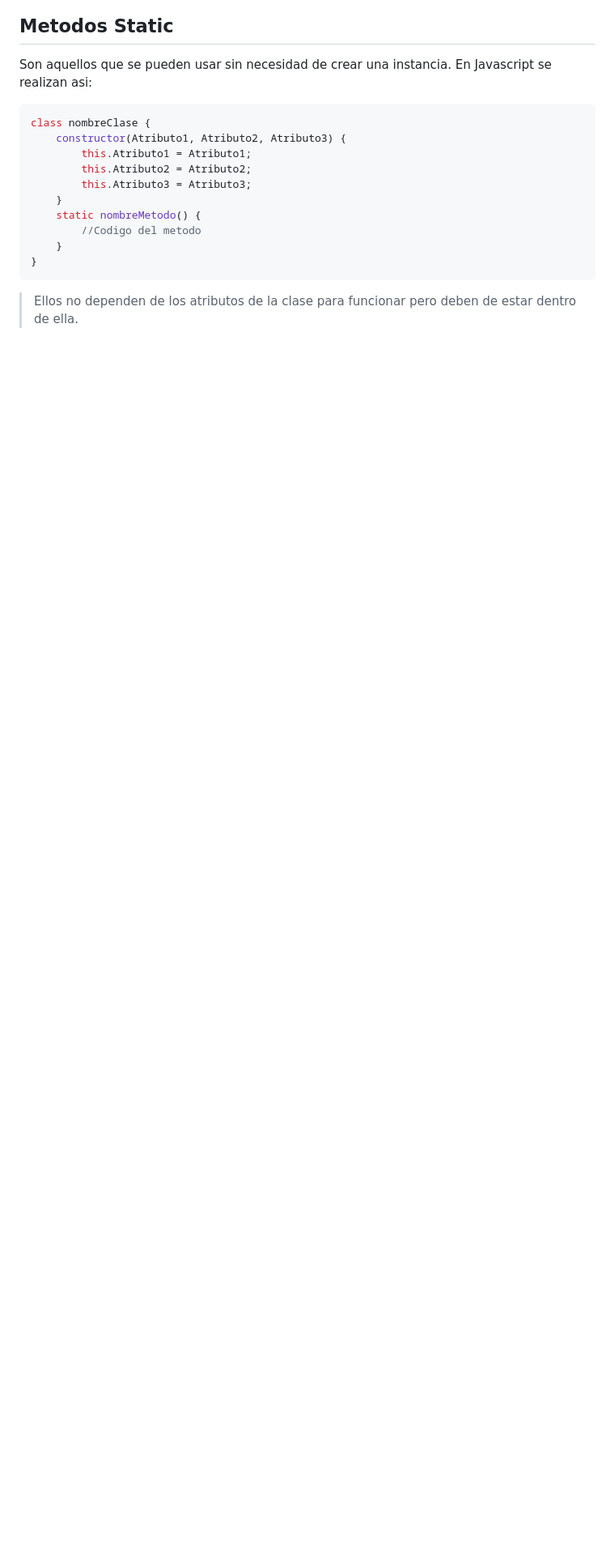
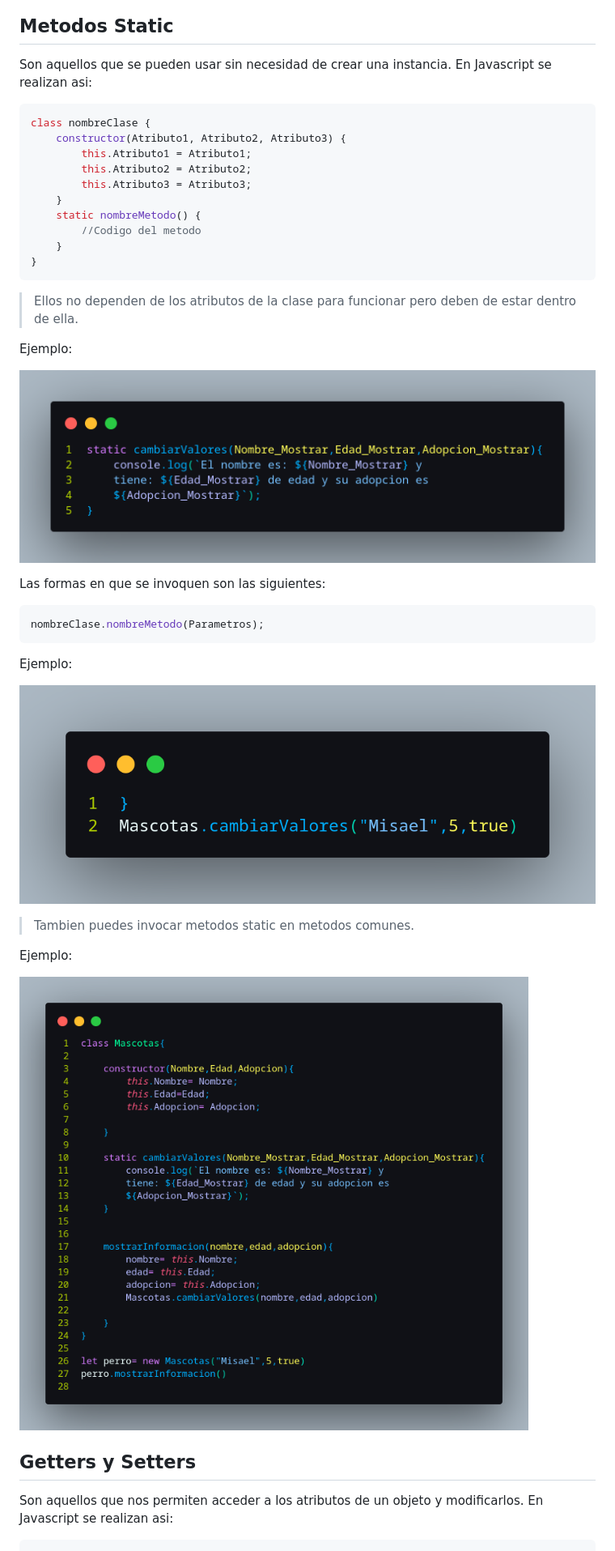
Before and after one commit to MisaelUAT/Apuntes_Web, a Markdown page: Lections/Lection#11.md, the part around the change. Shown: that part at 81% size. GitHub-like rendering; pictures changed too: Assets/img/invocar-static.png (added), Assets/img/metodos_conjunto.png (added), Assets/img/static.png (added); blank space fills up the shorter version.

Commit message:
cambios_lection10

````diff
--- a/Lections/Lection#11.md
+++ b/Lections/Lection#11.md
@@ -113,3 +113,27 @@ class nombreClase {
 }
 ```
 > Ellos no dependen de los atributos de la clase para funcionar pero deben de estar dentro de ella.
+
+Ejemplo:
+
+![Ejemplo](/Assets/img/static.png)
+
+Las formas en que se invoquen son las siguientes:
+```js
+nombreClase.nombreMetodo(Parametros);
+```
+
+Ejemplo:
+
+![Ejemplo](/Assets/img/invocar-static.png)
+
+> Tambien puedes invocar metodos static  en metodos comunes.
+
+Ejemplo:
+
+![Ejemplo](/Assets/img/metodos_conjunto.png)
+
+## Getters y Setters
+Son aquellos que nos permiten acceder a los atributos de un objeto y modificarlos. En Javascript se realizan asi:
+
+```js
````
Also changed, not shown: 1 other file.
